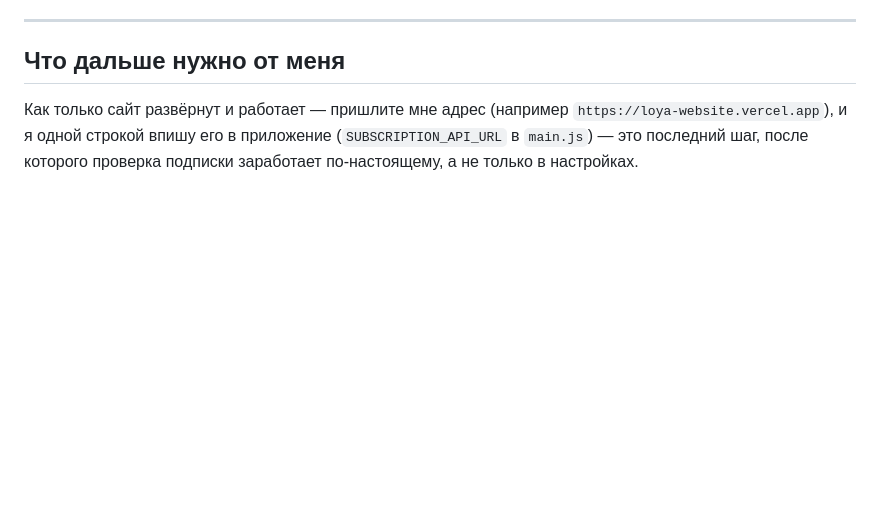
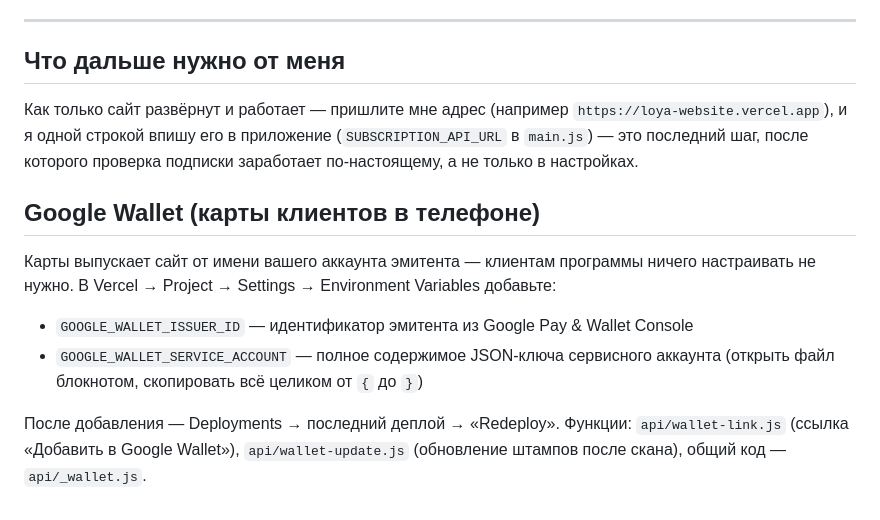
Before and after one commit to vskyrvt8mb-beep/loya-website, a Markdown page: SETUP.md, the part around the change. GitHub-like rendering; blank space fills up the shorter version.

```diff
--- a/SETUP.md
+++ b/SETUP.md
@@ -91,3 +91,16 @@ mode** (переключатель вверху панели), пройдите
 приложение (`SUBSCRIPTION_API_URL` в `main.js`) — это последний шаг, после
 которого проверка подписки заработает по-настоящему, а не только в
 настройках.
+
+## Google Wallet (карты клиентов в телефоне)
+
+Карты выпускает сайт от имени вашего аккаунта эмитента — клиентам программы ничего
+настраивать не нужно. В Vercel → Project → Settings → Environment Variables добавьте:
+
+- `GOOGLE_WALLET_ISSUER_ID` — идентификатор эмитента из Google Pay & Wallet Console
+- `GOOGLE_WALLET_SERVICE_ACCOUNT` — полное содержимое JSON-ключа сервисного аккаунта
+  (открыть файл блокнотом, скопировать всё целиком от `{` до `}`)
+
+После добавления — Deployments → последний деплой → «Redeploy».
+Функции: `api/wallet-link.js` (ссылка «Добавить в Google Wallet»), `api/wallet-update.js`
+(обновление штампов после скана), общий код — `api/_wallet.js`.
```
